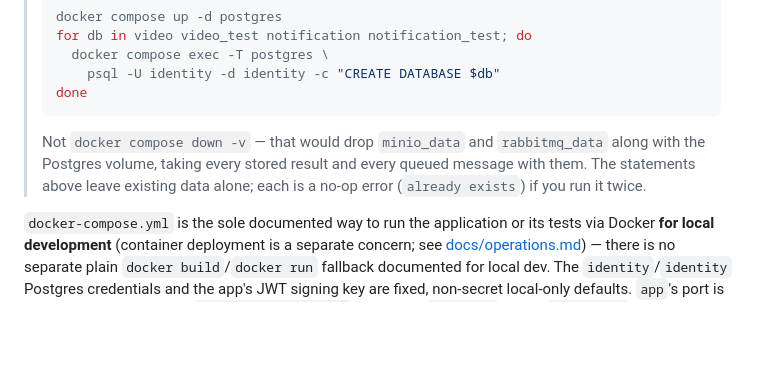
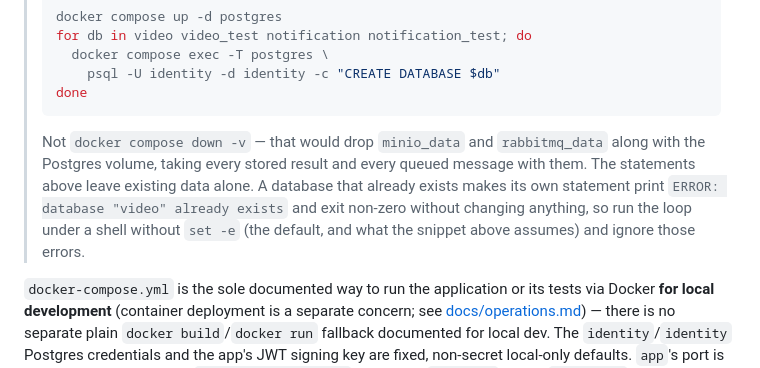
Before and after one commit to kakadlec/video-processor, a Markdown page: docs/development.md, the part around the change. Drawn GitHub-style; blank space fills up the shorter version.

````diff
--- a/docs/development.md
+++ b/docs/development.md
@@ -139,7 +139,7 @@ Each test database is separate from the runtime database its context uses, so th
 > done
 > ```
 >
-> Not `docker compose down -v` — that would drop `minio_data` and `rabbitmq_data` along with the Postgres volume, taking every stored result and every queued message with them. The statements above leave existing data alone; each is a no-op error (`already exists`) if you run it twice.
+> Not `docker compose down -v` — that would drop `minio_data` and `rabbitmq_data` along with the Postgres volume, taking every stored result and every queued message with them. The statements above leave existing data alone. A database that already exists makes its own statement print `ERROR: database "video" already exists` and exit non-zero without changing anything, so run the loop under a shell without `set -e` (the default, and what the snippet above assumes) and ignore those errors.
 
 `docker-compose.yml` is the sole documented way to run the application or its tests via Docker **for local development** (container deployment is a separate concern; see [docs/operations.md](operations.md)) — there is no separate plain `docker build`/`docker run` fallback documented for local dev. The `identity`/`identity` Postgres credentials and the app's JWT signing key are fixed, non-secret local-only defaults. `app`'s port is published loopback-only (`127.0.0.1:8080:8080`); note that `postgres`'s port (`5432:5432`, unqualified, matching the pre-existing test-infrastructure setup) is not similarly restricted and is reachable from other machines on the same network unless firewalled.
 
````
Also changed, not shown: README.md (+1 -1 lines), docs/operations.md (+1 -1 lines).
